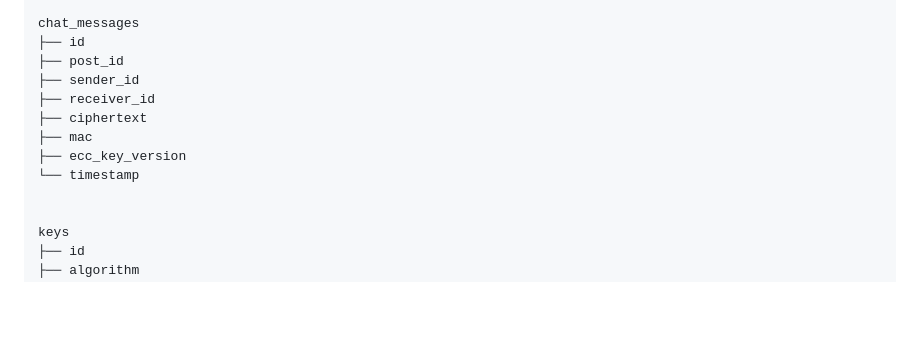
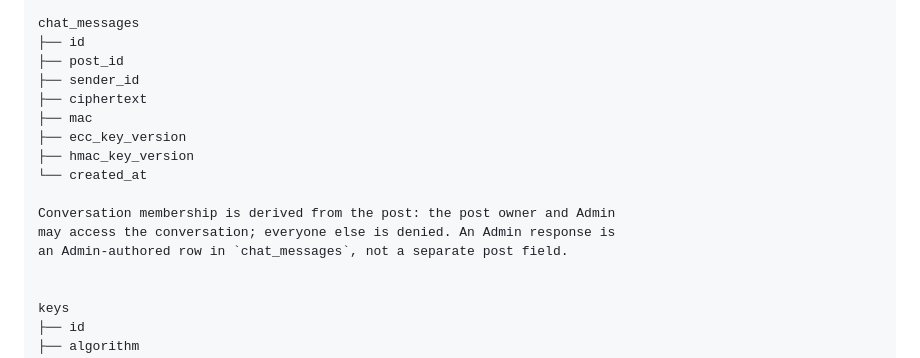
Before and after one commit to exoxeph/Cryptonite, a Markdown page: crypto-plan.md, the part around the change. GitHub-like rendering; blank space fills up the shorter version.

Commit message:
Align chat documentation with final schema

```diff
--- a/crypto-plan.md
+++ b/crypto-plan.md
@@ -863,11 +863,15 @@ chat_messages
 ├── id
 ├── post_id
 ├── sender_id
-├── receiver_id
 ├── ciphertext
 ├── mac
 ├── ecc_key_version
-└── timestamp
+├── hmac_key_version
+└── created_at
+
+Conversation membership is derived from the post: the post owner and Admin
+may access the conversation; everyone else is denied. An Admin response is
+an Admin-authored row in `chat_messages`, not a separate post field.
 
 
 keys
```
